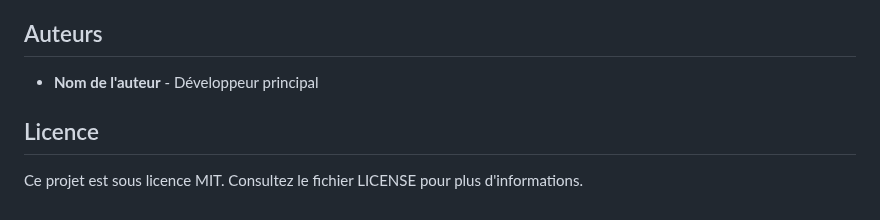
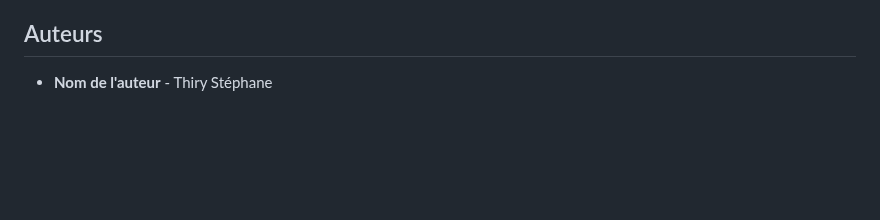
Before and after one commit to Stephanethr/casse_brique_javascript, a Markdown page: README.md, the part around the change. Drawn GitHub-style; blank space fills up the shorter version.

```diff
--- a/README.md
+++ b/README.md
@@ -97,7 +97,4 @@ project/
 - Ajouter des animations et sons pour améliorer l'expérience de jeu.
 
 ## Auteurs
-- **Nom de l'auteur** - Développeur principal
-
-## Licence
-Ce projet est sous licence MIT. Consultez le fichier LICENSE pour plus d'informations.
+- **Nom de l'auteur** - Thiry Stéphane
```
